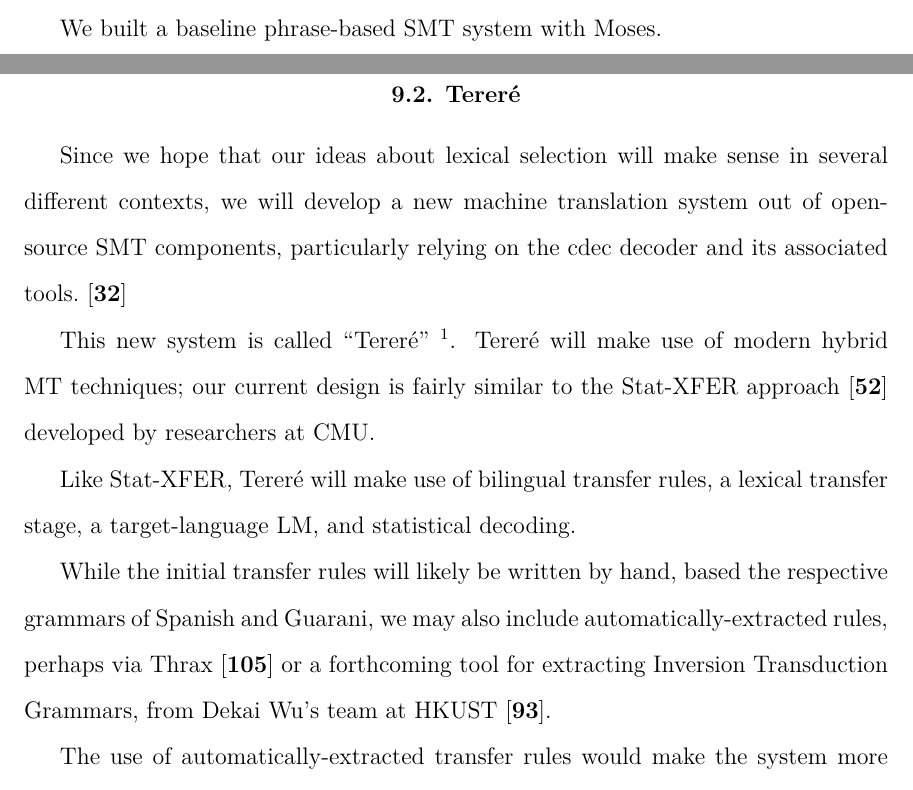
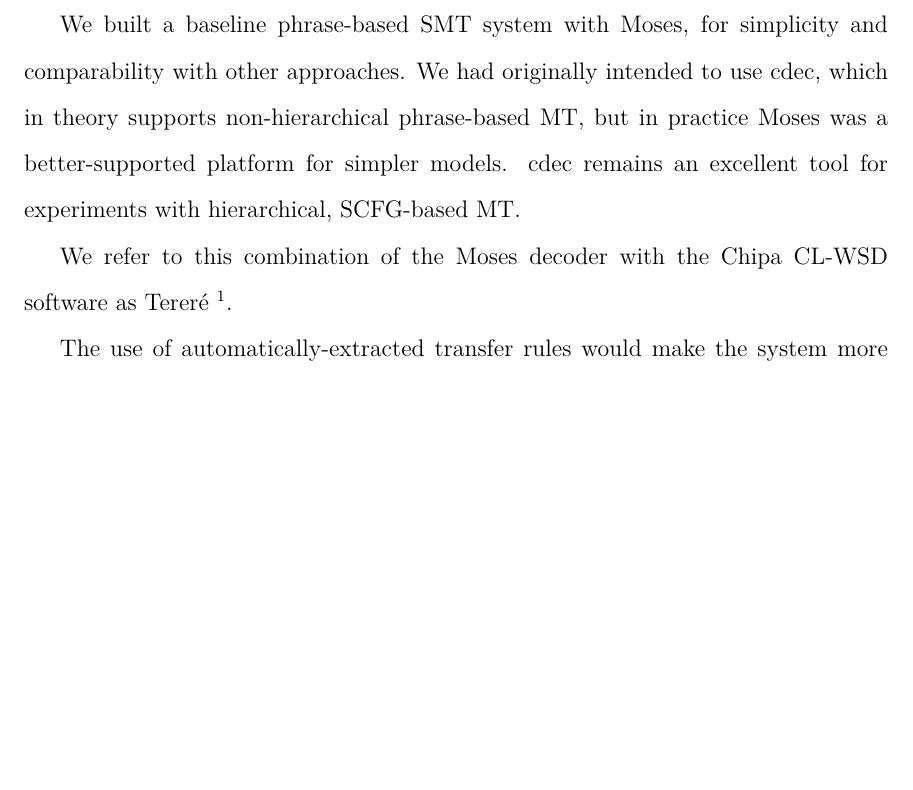
Before and after one commit to alexrudnick/dissertation, a LaTeX thesis (dissertation/dissertation.tex, which reads dissertation/integration.tex): two parts of pages 93 and 94 of 118 before the commit and part of page 94 of 118 after it, the two joined at a grey line, cut so that both start at the same text, the shorter picture padded with empty space. Compiled offline with XeLaTeX.

Commit message:
updating our ideas about how to do SMT with clwsd

```diff
--- a/dissertation/integration.tex
+++ b/dissertation/integration.tex
@@ -32,34 +33,23 @@ Moses \cite{koehn-EtAl:2007:PosterDemo} is a mature, well-maintained, and
 popular statistical machine translation package, used by researchers and for
 practical purposes around the world.
 
-We built a baseline phrase-based SMT system with Moses.
+We built a baseline phrase-based SMT system with Moses, for simplicity and
+comparability with other approaches. We had originally intended to use cdec,
+which in theory supports non-hierarchical phrase-based MT, but in practice
+Moses was a better-supported platform for simpler models. cdec remains an
+excellent tool for experiments with hierarchical, SCFG-based MT.
 
-\section{Tereré}
-\label{sec:terere}
-Since we hope that our ideas about lexical selection will make sense in several
-different contexts, we will develop a new machine translation system out of
-open-source SMT components, particularly relying on the cdec decoder and its
-associated tools. \cite{dyer-EtAl:2010:Demos}
-
-
-This new system is called ``Tereré"
-\footnote{\url{http://github.com/alexrudnick/terere};
+We refer to this combination of the Moses decoder with the Chipa CL-WSD
+software as Tereré \footnote{\url{http://github.com/alexrudnick/terere};
 Tereré is a cold variety of yerba mate brewed with ice water; it is a
 specifically Paraguayan specialty.}.
-Tereré will make use of modern hybrid MT techniques; our current design is
-fairly similar to the Stat-XFER approach \cite{DBLP:conf/cicling/Lavie08}
-developed by researchers at CMU.
 
-%% XXX: questionable.
-Like Stat-XFER, Tereré will make use of bilingual transfer rules, a lexical
-transfer stage, a target-language LM, and statistical decoding.
-
-
-While the initial transfer rules will likely be written by hand, based the
-respective grammars of Spanish and Guarani, we may also include
-automatically-extracted rules, perhaps via Thrax \cite{weese-EtAl:2011:WMT} or
-a forthcoming tool for extracting Inversion Transduction Grammars, from Dekai
-Wu's team at HKUST \cite{saers-addanki-wu:2013:HyTra}.
+% turns out not to be true.
+%% While the initial transfer rules will likely be written by hand, based the
+%% respective grammars of Spanish and Guarani, we may also include
+%% automatically-extracted rules, perhaps via Thrax \cite{weese-EtAl:2011:WMT} or
+%% a forthcoming tool for extracting Inversion Transduction Grammars, from Dekai
+%% Wu's team at HKUST \cite{saers-addanki-wu:2013:HyTra}.
 
 The use of automatically-extracted transfer rules would make the system more
 similar to the SAMT approaches of Zollmann and Venugopal
```
Also changed, not shown: dissertation/integration.tex (1 more changed lines).
